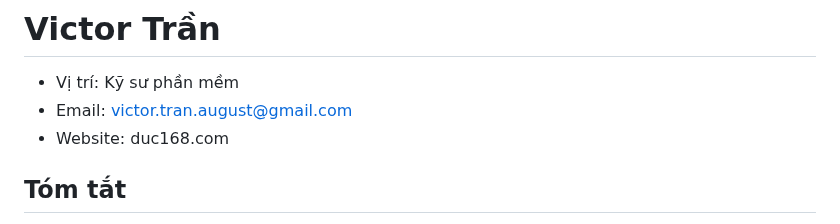
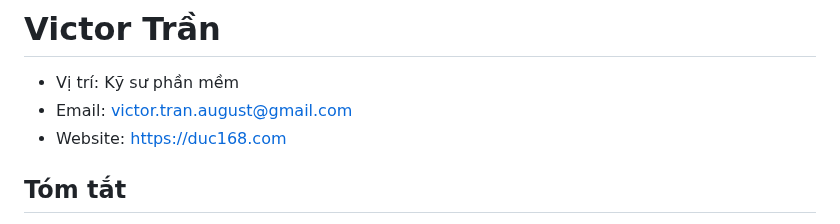
Before and after one commit to duc168/my-resume, a Markdown page: README-vi.MD, the part around the change. Drawn GitHub-style.

```diff
--- a/README-vi.MD
+++ b/README-vi.MD
@@ -1,7 +1,7 @@
 # Victor Trần
 - Vị trí: Kỹ sư phần mềm
 - Email: victor.tran.august@gmail.com
-- Website: duc168.com
+- Website: https://duc168.com
 
 ## Tóm tắt
 - Nhà phát triển phần mềm với nhiều năm kinh nghiệm trong nhiều vai trò bao gồm Frontend, Backend, Full Stack và DevOps.
```
